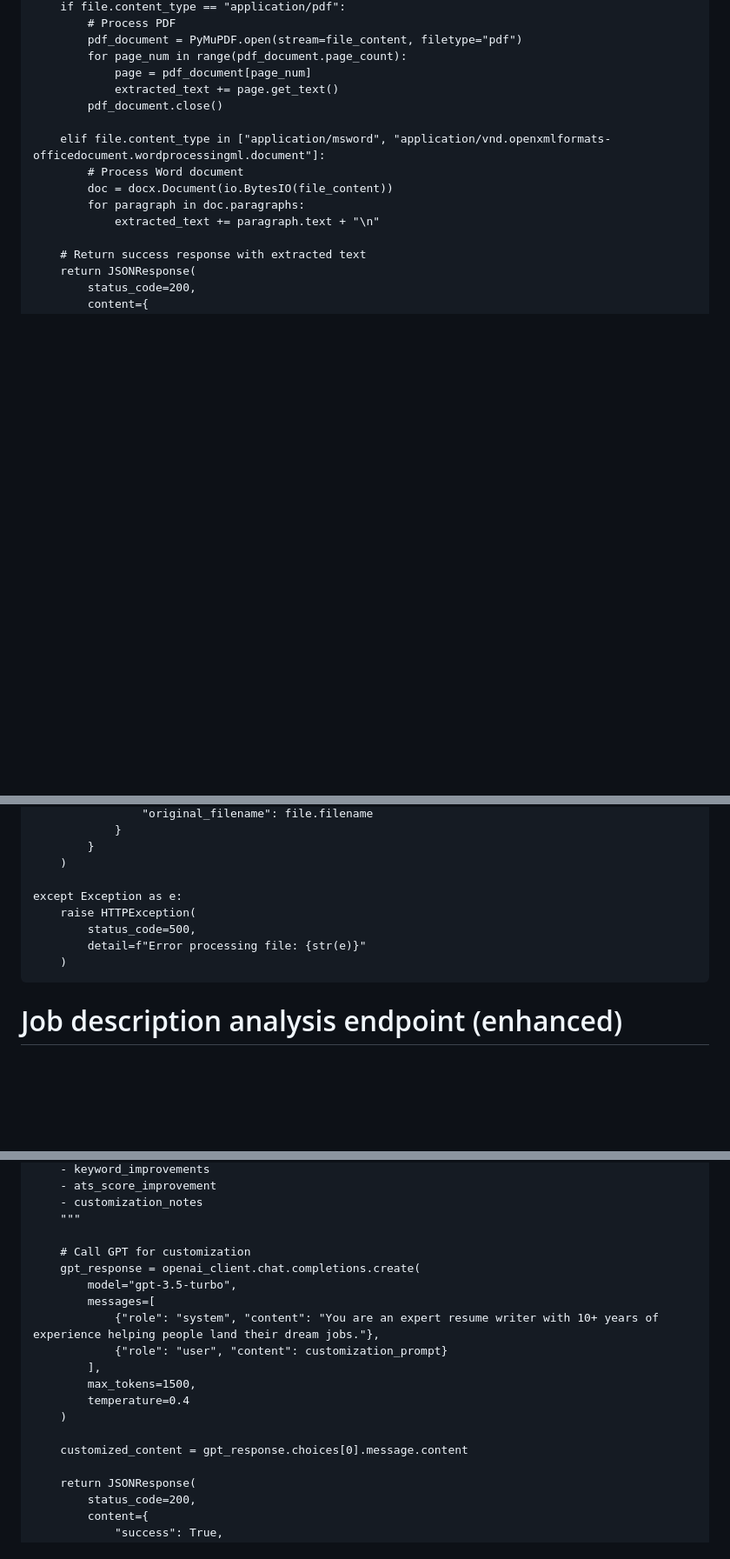
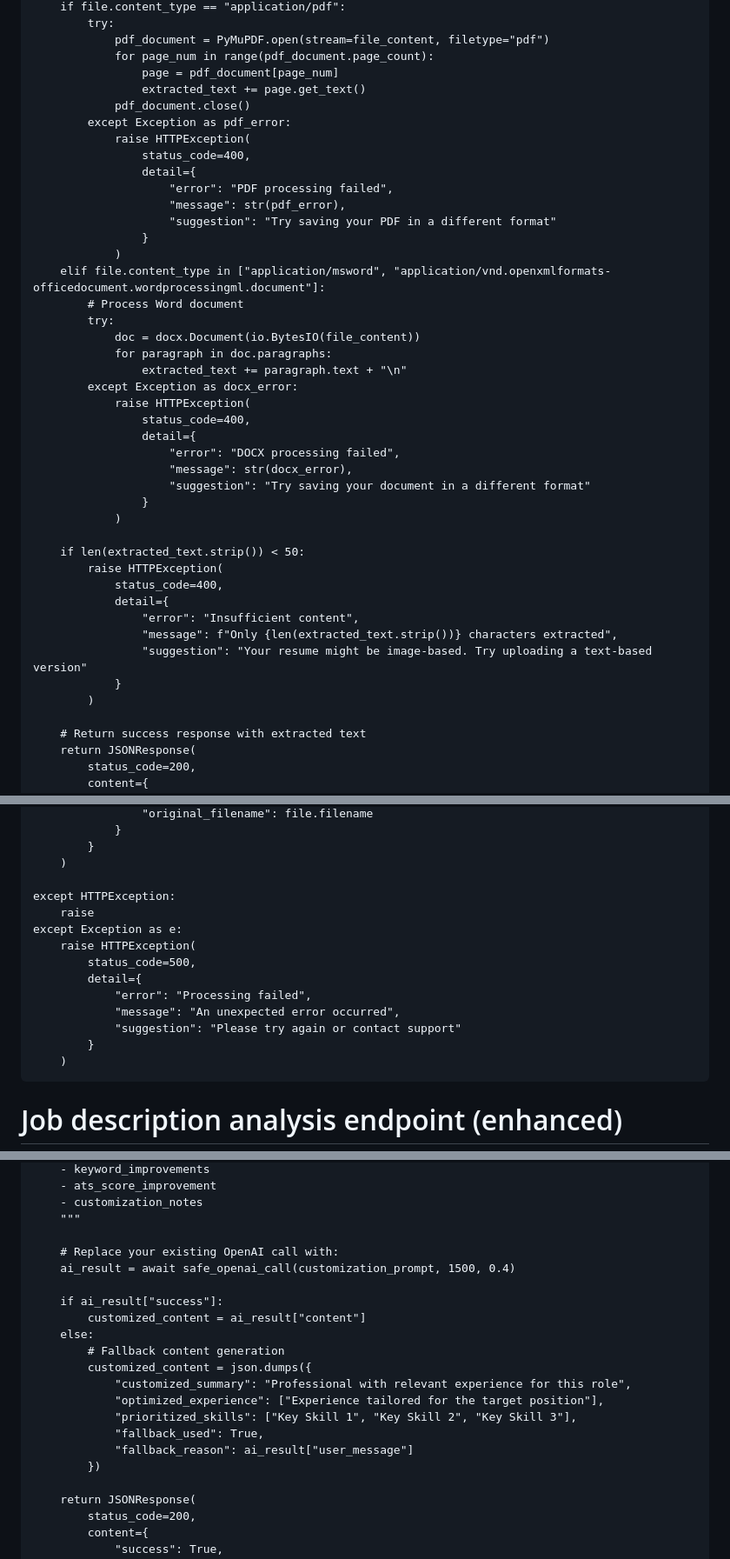
Before and after one commit to sskdinesh2-blip/ai-resume-tool, a Markdown page: backend/README.md, 3 parts joined by grey strips. Shown: that part at 87% size. GitHub-like rendering; blank space fills up the shorter version.

```diff
--- a/backend/README.md
+++ b/backend/README.md
@@ -80,16 +148,44 @@ async def upload_resume(file: UploadFile = File(...)):
         if file.content_type == "application/pdf":
-            # Process PDF
-            pdf_document = PyMuPDF.open(stream=file_content, filetype="pdf")
-            for page_num in range(pdf_document.page_count):
-                page = pdf_document[page_num]
-                extracted_text += page.get_text()
-            pdf_document.close()
-
+            try:
+                pdf_document = PyMuPDF.open(stream=file_content, filetype="pdf")
+                for page_num in range(pdf_document.page_count):
+                    page = pdf_document[page_num]
+                    extracted_text += page.get_text()
+                pdf_document.close()
+            except Exception as pdf_error:
+                raise HTTPException(
+                    status_code=400,
+                    detail={
+                        "error": "PDF processing failed",
+                        "message": str(pdf_error),
+                        "suggestion": "Try saving your PDF in a different format"
+                    }
+                )
         elif file.content_type in ["application/msword", "application/vnd.openxmlformats-officedocument.wordprocessingml.document"]:
             # Process Word document
-            doc = docx.Document(io.BytesIO(file_content))
-            for paragraph in doc.paragraphs:
-                extracted_text += paragraph.text + "\n"
+            try:
+                doc = docx.Document(io.BytesIO(file_content))
+                for paragraph in doc.paragraphs:
+                    extracted_text += paragraph.text + "\n"
+            except Exception as docx_error:
+                raise HTTPException(
+                    status_code=400,
+                    detail={
+                        "error": "DOCX processing failed",
+                        "message": str(docx_error),
+                        "suggestion": "Try saving your document in a different format"
+                    }
+                )
+
+        if len(extracted_text.strip()) < 50:
+            raise HTTPException(
+                status_code=400,
+                detail={
+                    "error": "Insufficient content",
+                    "message": f"Only {len(extracted_text.strip())} characters extracted",
+                    "suggestion": "Your resume might be image-based. Try uploading a text-based version"
+                }
+            )
 
         # Return success response with extracted text
         return JSONResponse(
@@ -108,10 +204,16 @@ async def upload_resume(file: UploadFile = File(...)):
             }
         )
 
+    except HTTPException:
+        raise
     except Exception as e:
         raise HTTPException(
             status_code=500,
-            detail=f"Error processing file: {str(e)}"
+            detail={
+                "error": "Processing failed",
+                "message": "An unexpected error occurred",
+                "suggestion": "Please try again or contact support"
+            }
         )
 
 # Job description analysis endpoint (enhanced)
@@ -444,18 +547,20 @@ async def customize_resume(
         - customization_notes
         """
 
-        # Call GPT for customization
-        gpt_response = openai_client.chat.completions.create(
-            model="gpt-3.5-turbo",
-            messages=[
-                {"role": "system", "content": "You are an expert resume writer with 10+ years of experience helping people land their dream jobs."},
-                {"role": "user", "content": customization_prompt}
-            ],
-            max_tokens=1500,
-            temperature=0.4
-        )
-
-        customized_content = gpt_response.choices[0].message.content
+        # Replace your existing OpenAI call with:
+        ai_result = await safe_openai_call(customization_prompt, 1500, 0.4)
+
+        if ai_result["success"]:
+            customized_content = ai_result["content"]
+        else:
+            # Fallback content generation
+            customized_content = json.dumps({
+                "customized_summary": "Professional with relevant experience for this role",
+                "optimized_experience": ["Experience tailored for the target position"],
+                "prioritized_skills": ["Key Skill 1", "Key Skill 2", "Key Skill 3"],
+                "fallback_used": True,
+                "fallback_reason": ai_result["user_message"]
+            })
 
         return JSONResponse(
             status_code=200,
```
Also changed, not shown: other parts of backend/README.md (+88 -25 lines).
